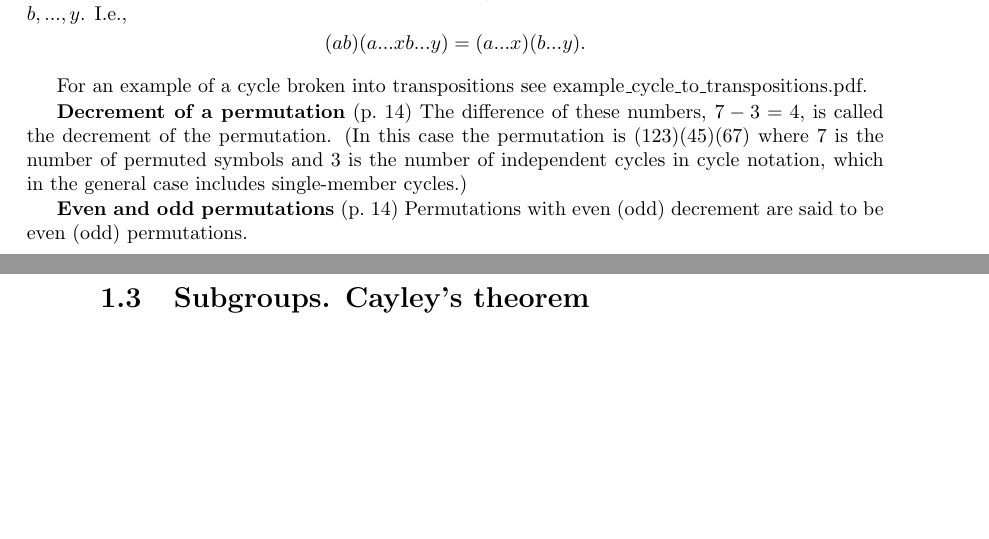
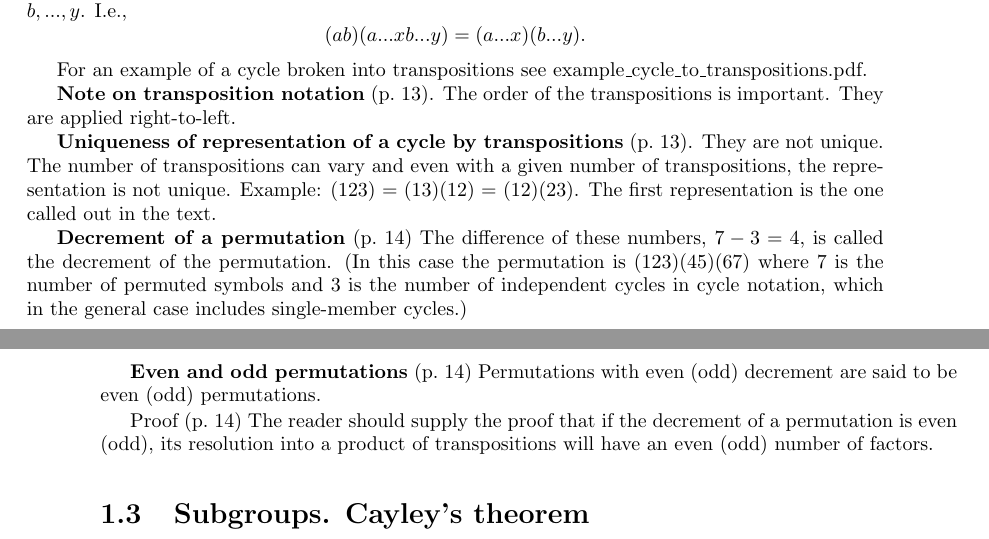
Before and after one commit to markito3/docs, a LaTeX thesis (hamermesh_notes/hamermesh_notes.tex): two parts of pages 3 and 4 of 10 before the commit and two parts of pages 3 and 4 of 12 after it, joined at a grey line, cut so that both start at the same text, the shorter picture padded with empty space. Compiled offline with pdfLaTeX.

Commit message:
notes on transposition representation

```diff
--- a/hamermesh_notes/hamermesh_notes.tex
+++ b/hamermesh_notes/hamermesh_notes.tex
@@ -159,6 +159,15 @@ $$
 For an example of a cycle broken into transpositions see
 example\_cycle\_to\_transpositions.pdf.
 
+{\bf Note on transposition notation} (p.\ 13). The order of the
+transpositions is important. They are applied right-to-left.
+
+{\bf Uniqueness of representation of a cycle by transpositions}
+(p.\ 13). They are not unique. The number of transpositions can vary
+and even with a given number of transpositions, the representation is
+not unique. Example: (123) = (13)(12) = (12)(23). The first
+representation is the one called out in the text.
+
 {\bf Decrement of a permutation} (p.\ 14) The difference of these
 numbers, $7-3 = 4$, is called the decrement of the permutation. (In
 this case the permutation is $(123)(45)(67)$ where 7 is the number of
@@ -167,6 +176,10 @@ notation, which in the general case includes single-member cycles.)
 
 {\bf Even and odd permutations} (p.\ 14) Permutations with even (odd)
 decrement are said to be even (odd) permutations.
+
+Proof (p.\ 14) The reader should supply the proof that if the
+decrement of a permutation is even (odd), its resolution into a product
+of transpositions will have an even (odd) number of factors.
 
 \section{Subgroups. Cayley's theorem}
 
```
